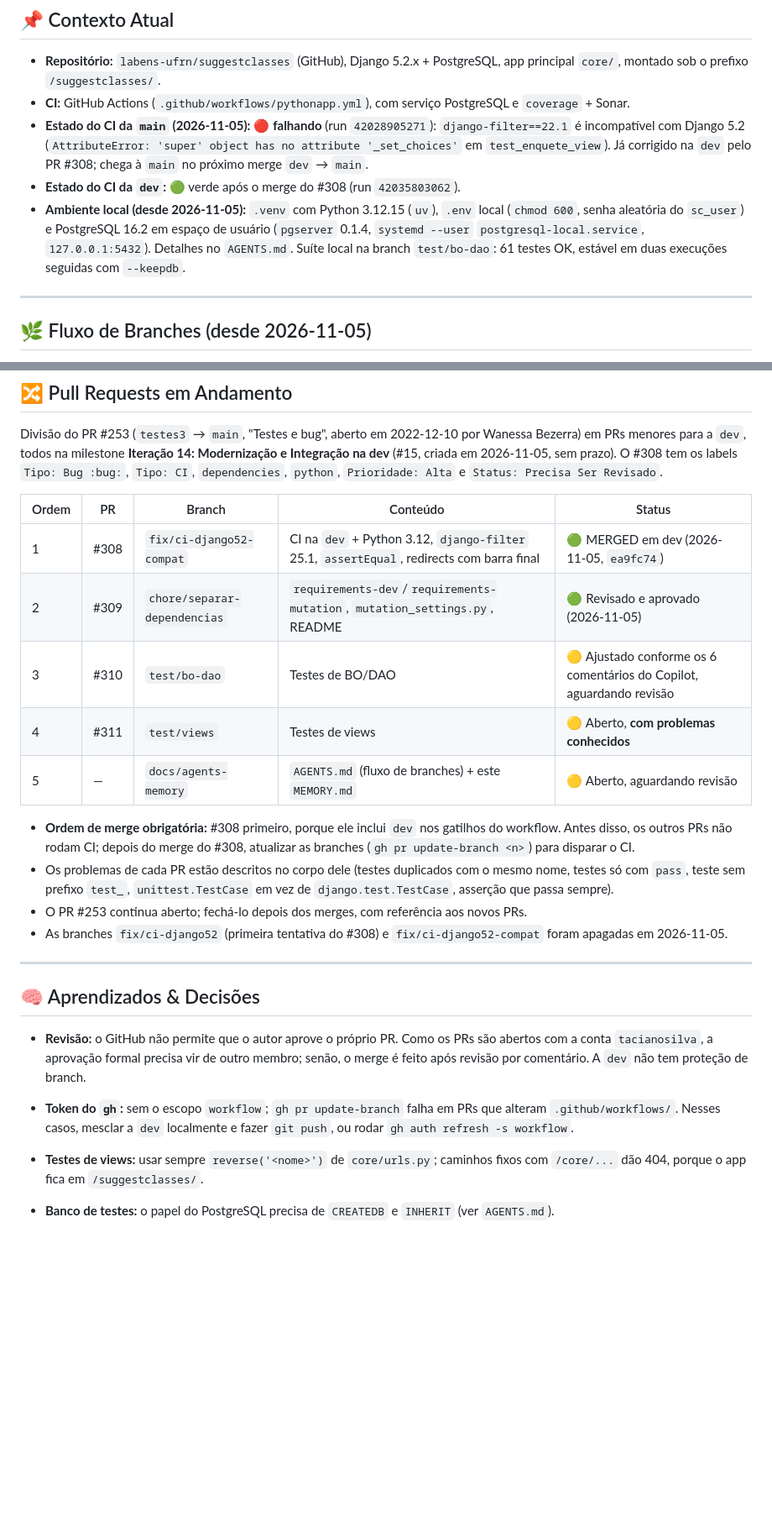
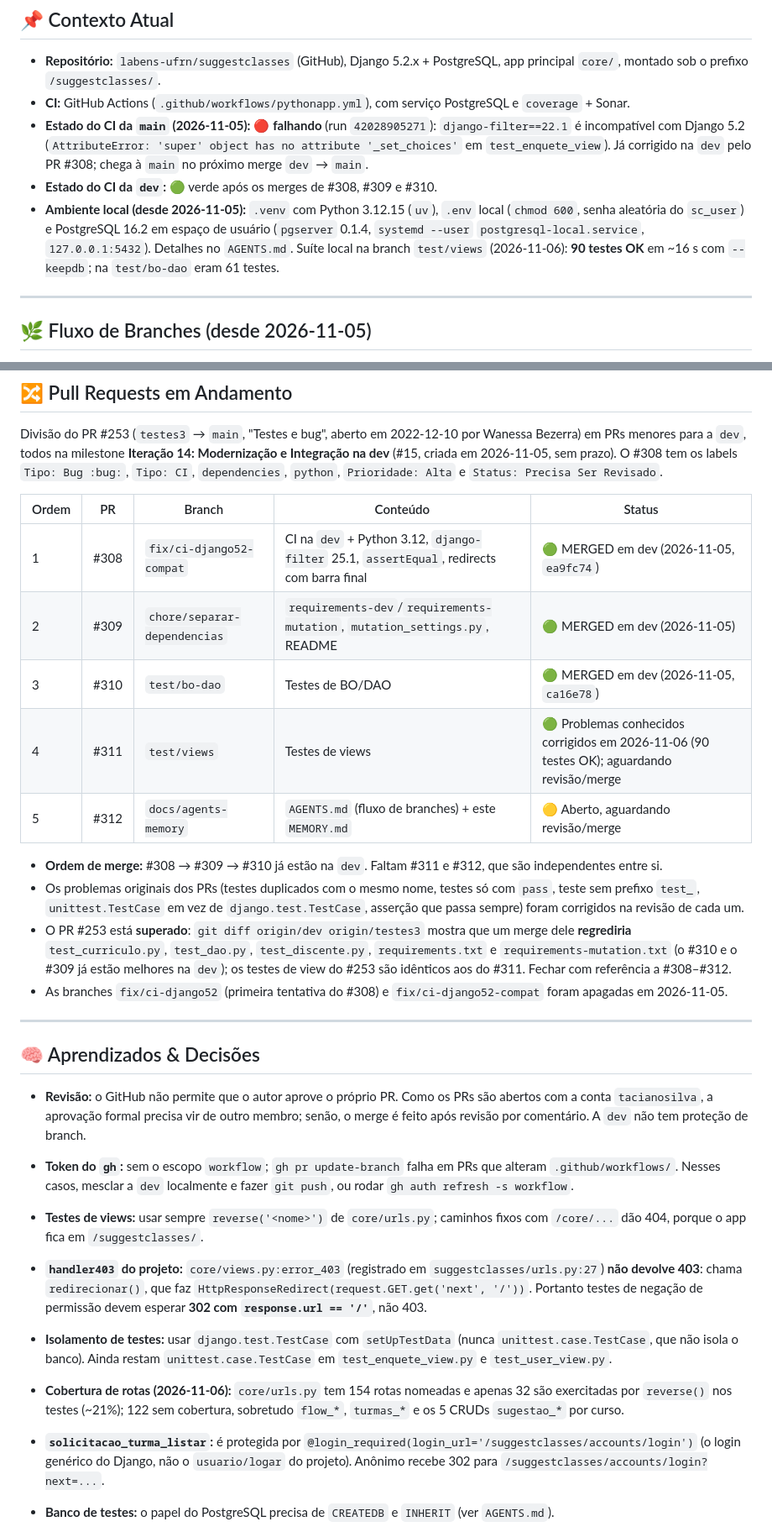
Before and after one commit to labens-ufrn/suggestclasses, a Markdown page: MEMORY.md, 2 parts joined by grey strips. Shown at 84% size. Drawn GitHub-style; blank space fills up the shorter version.

Commit message:
docs(memory): record merged PRs, 90-test suite and test conventions
Update MEMORY.md after the merges of #308, #309 and #310: status table,
local suite size (90 tests on test/views), the fact that #253 is
superseded (merging it would regress the BO/DAO tests and the dependency
split) and the pending items.

Document two conventions discovered while reviewing #311: the project's
handler403 redirects to '/' instead of returning 403, and database tests
must use django.test.TestCase with setUpTestData.

```diff
--- a/MEMORY.md
+++ b/MEMORY.md
@@ -17,13 +17,13 @@ aprendizados, pull requests em andamento e pendências. Leia também o
   (`AttributeError: 'super' object has no attribute '_set_choices'` em
   `test_enquete_view`). Já corrigido na `dev` pelo PR #308; chega à `main` no
   próximo merge `dev` → `main`.
-- **Estado do CI da `dev`:** 🟢 verde após o merge do #308 (run `42035803062`).
+- **Estado do CI da `dev`:** 🟢 verde após os merges de #308, #309 e #310.
 - **Ambiente local (desde 2026-11-05):** `.venv` com Python 3.12.15 (`uv`),
   `.env` local (`chmod 600`, senha aleatória do `sc_user`) e PostgreSQL 16.2
   em espaço de usuário (`pgserver` 0.1.4, `systemd --user`
   `postgresql-local.service`, `127.0.0.1:5432`). Detalhes no `AGENTS.md`.
-  Suíte local na branch `test/bo-dao`: 61 testes OK, estável em duas
-  execuções seguidas com `--keepdb`.
+  Suíte local na branch `test/views` (2026-11-06): **90 testes OK** em ~16 s
+  com `--keepdb`; na `test/bo-dao` eram 61 testes.
 
 ---
 
@@ -48,21 +48,22 @@ Integração na dev** (#15, criada em 2026-11-05, sem prazo). O #308 tem os labe
 | Ordem | PR | Branch | Conteúdo | Status |
 |---|---|---|---|---|
 | 1 | #308 | `fix/ci-django52-compat` | CI na `dev` + Python 3.12, `django-filter` 25.1, `assertEqual`, redirects com barra final | 🟢 MERGED em dev (2026-11-05, `ea9fc74`) |
-| 2 | #309 | `chore/separar-dependencias` | `requirements-dev`/`requirements-mutation`, `mutation_settings.py`, README | 🟢 Revisado e aprovado (2026-11-05) |
-| 3 | #310 | `test/bo-dao` | Testes de BO/DAO | 🟡 Ajustado conforme os 6 comentários do Copilot, aguardando revisão |
-| 4 | #311 | `test/views` | Testes de views | 🟡 Aberto, **com problemas conhecidos** |
-| 5 | — | `docs/agents-memory` | `AGENTS.md` (fluxo de branches) + este `MEMORY.md` | 🟡 Aberto, aguardando revisão |
+| 2 | #309 | `chore/separar-dependencias` | `requirements-dev`/`requirements-mutation`, `mutation_settings.py`, README | 🟢 MERGED em dev (2026-11-05) |
+| 3 | #310 | `test/bo-dao` | Testes de BO/DAO | 🟢 MERGED em dev (2026-11-05, `ca16e78`) |
+| 4 | #311 | `test/views` | Testes de views | 🟢 Problemas conhecidos corrigidos em 2026-11-06 (90 testes OK); aguardando revisão/merge |
+| 5 | #312 | `docs/agents-memory` | `AGENTS.md` (fluxo de branches) + este `MEMORY.md` | 🟡 Aberto, aguardando revisão/merge |
 
-- **Ordem de merge obrigatória:** #308 primeiro, porque ele inclui `dev` nos
-  gatilhos do workflow. Antes disso, os outros PRs não rodam CI; depois do
-  merge do #308, atualizar as branches (`gh pr update-branch <n>`) para
-  disparar o CI.
-- Os problemas de cada PR estão descritos no corpo dele (testes duplicados
-  com o mesmo nome, testes só com `pass`, teste sem prefixo `test_`,
-  `unittest.TestCase` em vez de `django.test.TestCase`, asserção que passa
-  sempre).
-- O PR #253 continua aberto; fechá-lo depois dos merges, com referência aos
-  novos PRs.
+- **Ordem de merge:** #308 → #309 → #310 já estão na `dev`. Faltam #311 e
+  #312, que são independentes entre si.
+- Os problemas originais dos PRs (testes duplicados com o mesmo nome, testes
+  só com `pass`, teste sem prefixo `test_`, `unittest.TestCase` em vez de
+  `django.test.TestCase`, asserção que passa sempre) foram corrigidos na
+  revisão de cada um.
+- O PR #253 está **superado**: `git diff origin/dev origin/testes3` mostra que
+  um merge dele **regrediria** `test_curriculo.py`, `test_dao.py`,
+  `test_discente.py`, `requirements.txt` e `requirements-mutation.txt` (o #310
+  e o #309 já estão melhores na `dev`); os testes de view do #253 são
+  idênticos aos do #311. Fechar com referência a #308–#312.
 - As branches `fix/ci-django52` (primeira tentativa do #308) e
   `fix/ci-django52-compat` foram apagadas em 2026-11-05.
 
@@ -81,6 +82,20 @@ Integração na dev** (#15, criada em 2026-11-05, sem prazo). O #308 tem os labe
 - **Testes de views:** usar sempre `reverse('<nome>')` de `core/urls.py`;
   caminhos fixos com `/core/...` dão 404, porque o app fica em
   `/suggestclasses/`.
+- **`handler403` do projeto:** `core/views.py:error_403` (registrado em
+  `suggestclasses/urls.py:27`) **não devolve 403**: chama `redirecionar()`, que
+  faz `HttpResponseRedirect(request.GET.get('next', '/'))`. Portanto testes de
+  negação de permissão devem esperar **302 com `response.url == '/'`**, não 403.
+- **Isolamento de testes:** usar `django.test.TestCase` com `setUpTestData`
+  (nunca `unittest.case.TestCase`, que não isola o banco). Ainda restam
+  `unittest.case.TestCase` em `test_enquete_view.py` e `test_user_view.py`.
+- **Cobertura de rotas (2026-11-06):** `core/urls.py` tem 154 rotas nomeadas e
+  apenas 32 são exercitadas por `reverse()` nos testes (~21%); 122 sem
+  cobertura, sobretudo `flow_*`, `turmas_*` e os 5 CRUDs `sugestao_*` por curso.
+- **`solicitacao_turma_listar`:** é protegida por
+  `@login_required(login_url='/suggestclasses/accounts/login')` (o login
+  genérico do Django, não o `usuario/logar` do projeto). Anônimo recebe 302
+  para `/suggestclasses/accounts/login?next=...`.
 - **Banco de testes:** o papel do PostgreSQL precisa de `CREATEDB` e `INHERIT`
   (ver `AGENTS.md`).
 - **Testes de mutação (decisão de 2026-11-05):** o MutPy **não funciona mais**
```
Also changed, not shown: other parts of MEMORY.md (+8 -5 lines), AGENTS.md (+6 -0 lines).
